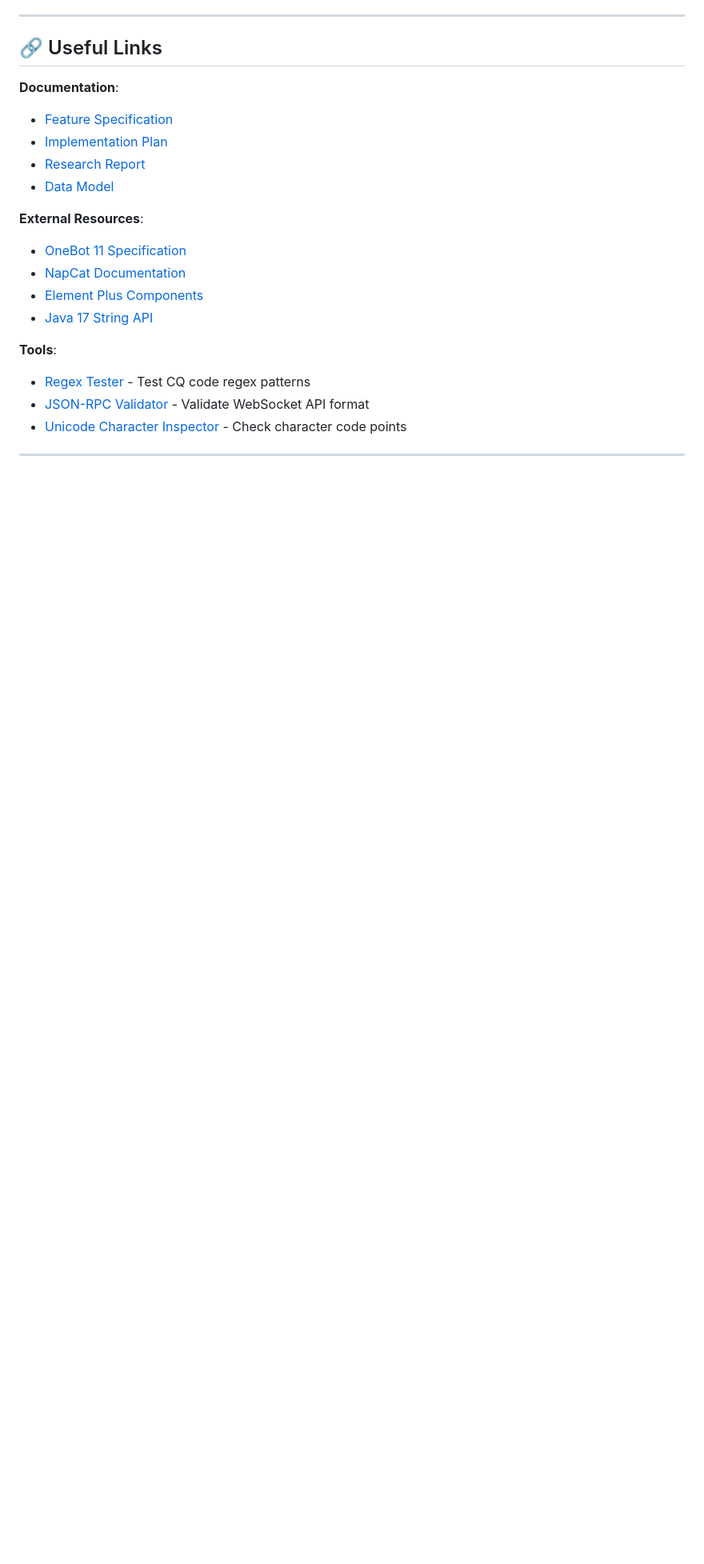
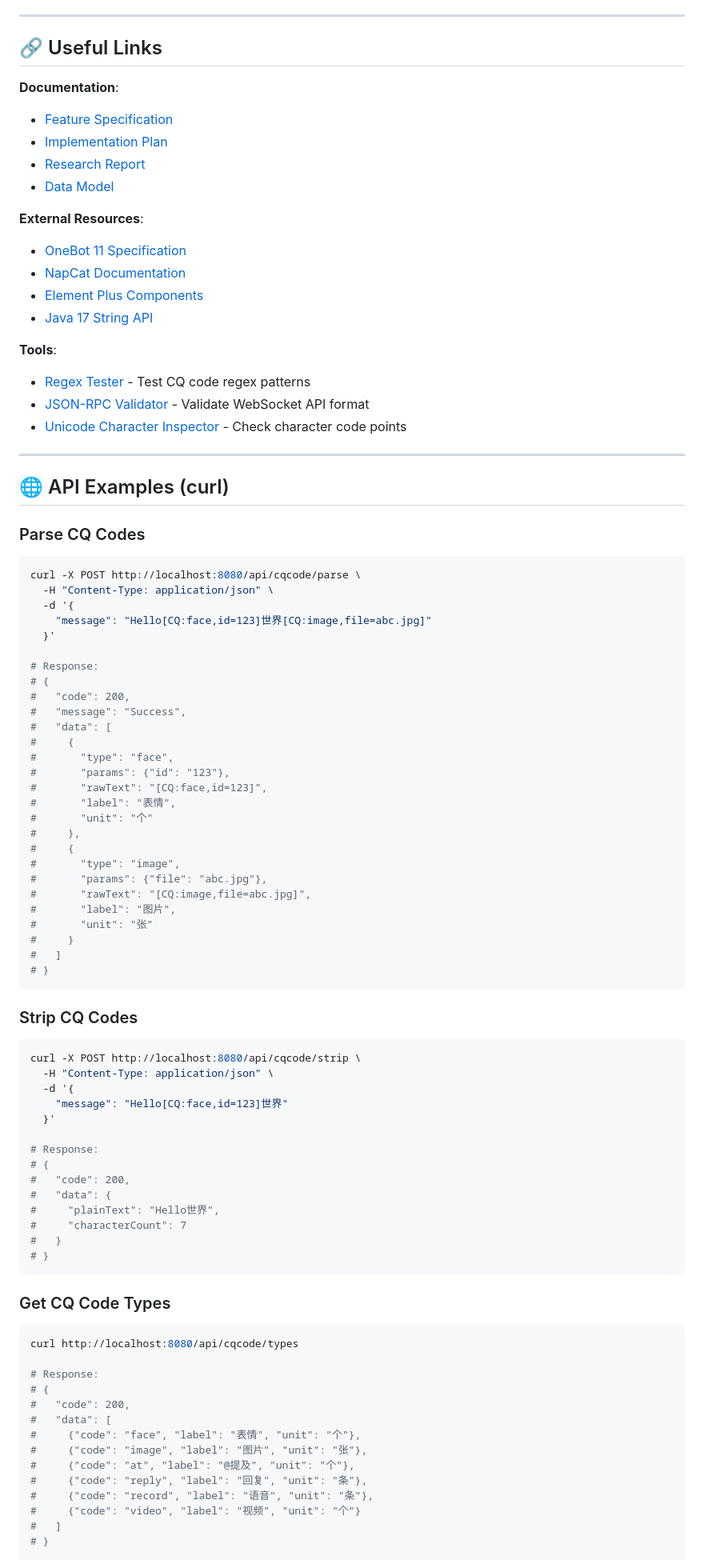
Before and after one commit to zexinxu0604/specqq, a Markdown page: specs/002-napcat-cqcode-parser/quickstart.md, the part around one of its changes. Shown at 80% size. Rendered like a GitHub page; blank space fills up the shorter version.

````diff
--- a/specs/002-napcat-cqcode-parser/quickstart.md
+++ b/specs/002-napcat-cqcode-parser/quickstart.md
@@ -431,3 +431,75 @@ npm run preview
 
 ---
 
+## 🌐 API Examples (curl)
+
+### Parse CQ Codes
+
+```bash
+curl -X POST http://localhost:8080/api/cqcode/parse \
+  -H "Content-Type: application/json" \
+  -d '{
+    "message": "Hello[CQ:face,id=123]世界[CQ:image,file=abc.jpg]"
+  }'
+
+# Response:
+# {
+#   "code": 200,
+#   "message": "Success",
+#   "data": [
+#     {
+#       "type": "face",
+#       "params": {"id": "123"},
+#       "rawText": "[CQ:face,id=123]",
+#       "label": "表情",
+#       "unit": "个"
+#     },
+#     {
+#       "type": "image",
+#       "params": {"file": "abc.jpg"},
+#       "rawText": "[CQ:image,file=abc.jpg]",
+#       "label": "图片",
+#       "unit": "张"
+#     }
+#   ]
+# }
+```
+
+### Strip CQ Codes
+
+```bash
+curl -X POST http://localhost:8080/api/cqcode/strip \
+  -H "Content-Type: application/json" \
+  -d '{
+    "message": "Hello[CQ:face,id=123]世界"
+  }'
+
+# Response:
+# {
+#   "code": 200,
+#   "data": {
+#     "plainText": "Hello世界",
+#     "characterCount": 7
+#   }
+# }
+```
+
+### Get CQ Code Types
+
+```bash
+curl http://localhost:8080/api/cqcode/types
+
+# Response:
+# {
+#   "code": 200,
+#   "data": [
+#     {"code": "face", "label": "表情", "unit": "个"},
+#     {"code": "image", "label": "图片", "unit": "张"},
+#     {"code": "at", "label": "@提及", "unit": "个"},
+#     {"code": "reply", "label": "回复", "unit": "条"},
+#     {"code": "record", "label": "语音", "unit": "条"},
+#     {"code": "video", "label": "视频", "unit": "个"}
+#   ]
+# }
+```
+
````
Also changed, not shown: other parts of specs/002-napcat-cqcode-parser/quickstart.md (+103 -0 lines), specs/002-napcat-cqcode-parser/tasks.md (+2 -2 lines).
